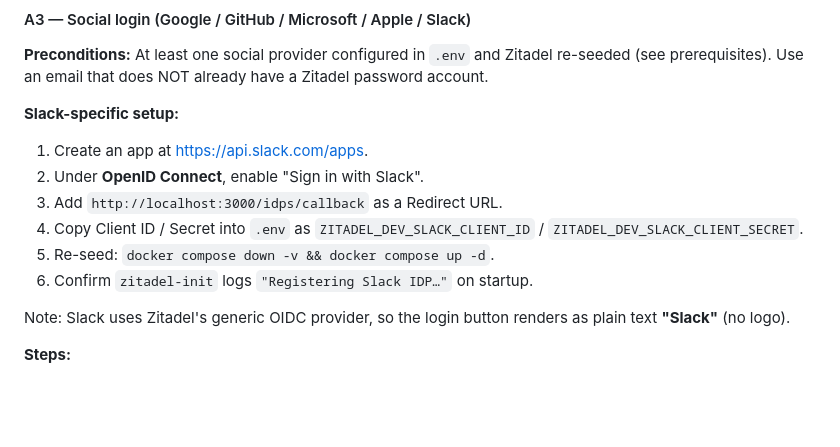
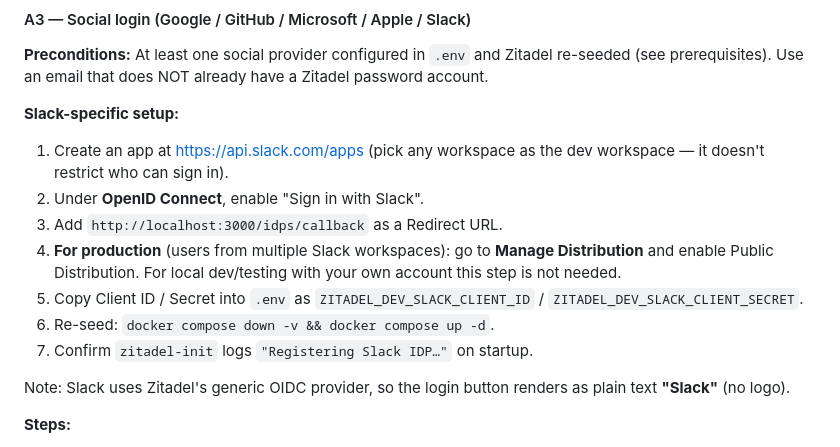
Before and after one commit to sergiodelgadotech/kotlin-saas-template, a Markdown page: docs/manual-testing.md, the part around the change. GitHub-like rendering; blank space fills up the shorter version.

Commit message:
docs(auth): clarify Slack app distribution requirement for multi-workspace sign-in
By default a Slack app only authenticates users from its dev workspace.
For production (users from multiple companies), Public Distribution must
be enabled under Manage Distribution. Dev/testing with a single account
works without it.

Co-Authored-By: Claude Opus 4.8 <noreply@anthropic.com>

```diff
--- a/docs/manual-testing.md
+++ b/docs/manual-testing.md
@@ -122,12 +122,13 @@ Each scenario lists **Preconditions → Steps → Expected result**. Check the b
 **Preconditions:** At least one social provider configured in `.env` and Zitadel re-seeded (see prerequisites). Use an email that does NOT already have a Zitadel password account.
 
 **Slack-specific setup:**
-1. Create an app at https://api.slack.com/apps.
+1. Create an app at https://api.slack.com/apps (pick any workspace as the dev workspace — it doesn't restrict who can sign in).
 2. Under **OpenID Connect**, enable "Sign in with Slack".
 3. Add `http://localhost:3000/idps/callback` as a Redirect URL.
-4. Copy Client ID / Secret into `.env` as `ZITADEL_DEV_SLACK_CLIENT_ID` / `ZITADEL_DEV_SLACK_CLIENT_SECRET`.
-5. Re-seed: `docker compose down -v && docker compose up -d`.
-6. Confirm `zitadel-init` logs `"Registering Slack IDP…"` on startup.
+4. **For production** (users from multiple Slack workspaces): go to **Manage Distribution** and enable Public Distribution. For local dev/testing with your own account this step is not needed.
+5. Copy Client ID / Secret into `.env` as `ZITADEL_DEV_SLACK_CLIENT_ID` / `ZITADEL_DEV_SLACK_CLIENT_SECRET`.
+6. Re-seed: `docker compose down -v && docker compose up -d`.
+7. Confirm `zitadel-init` logs `"Registering Slack IDP…"` on startup.
 
 Note: Slack uses Zitadel's generic OIDC provider, so the login button renders as plain text **"Slack"** (no logo).
 
```
